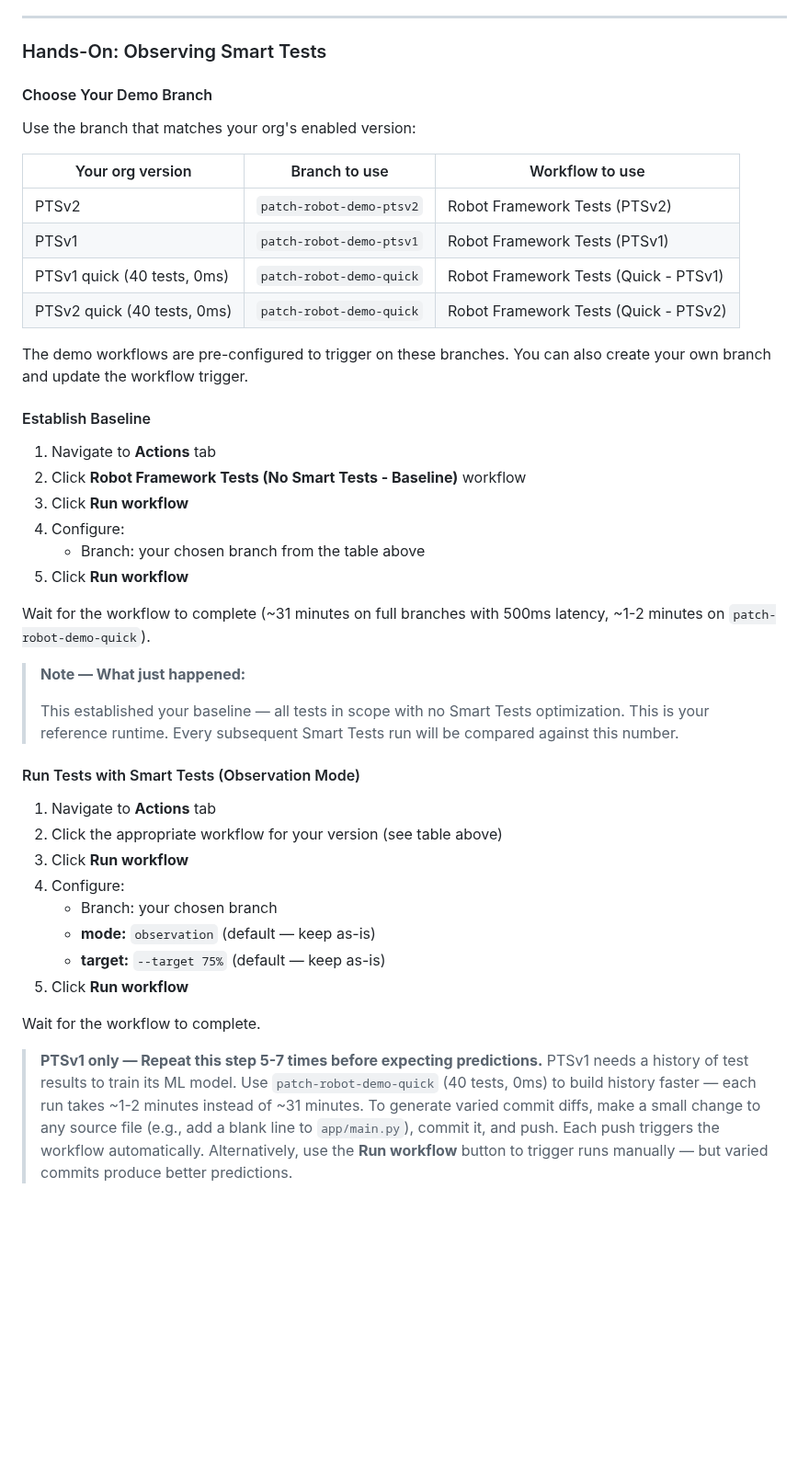
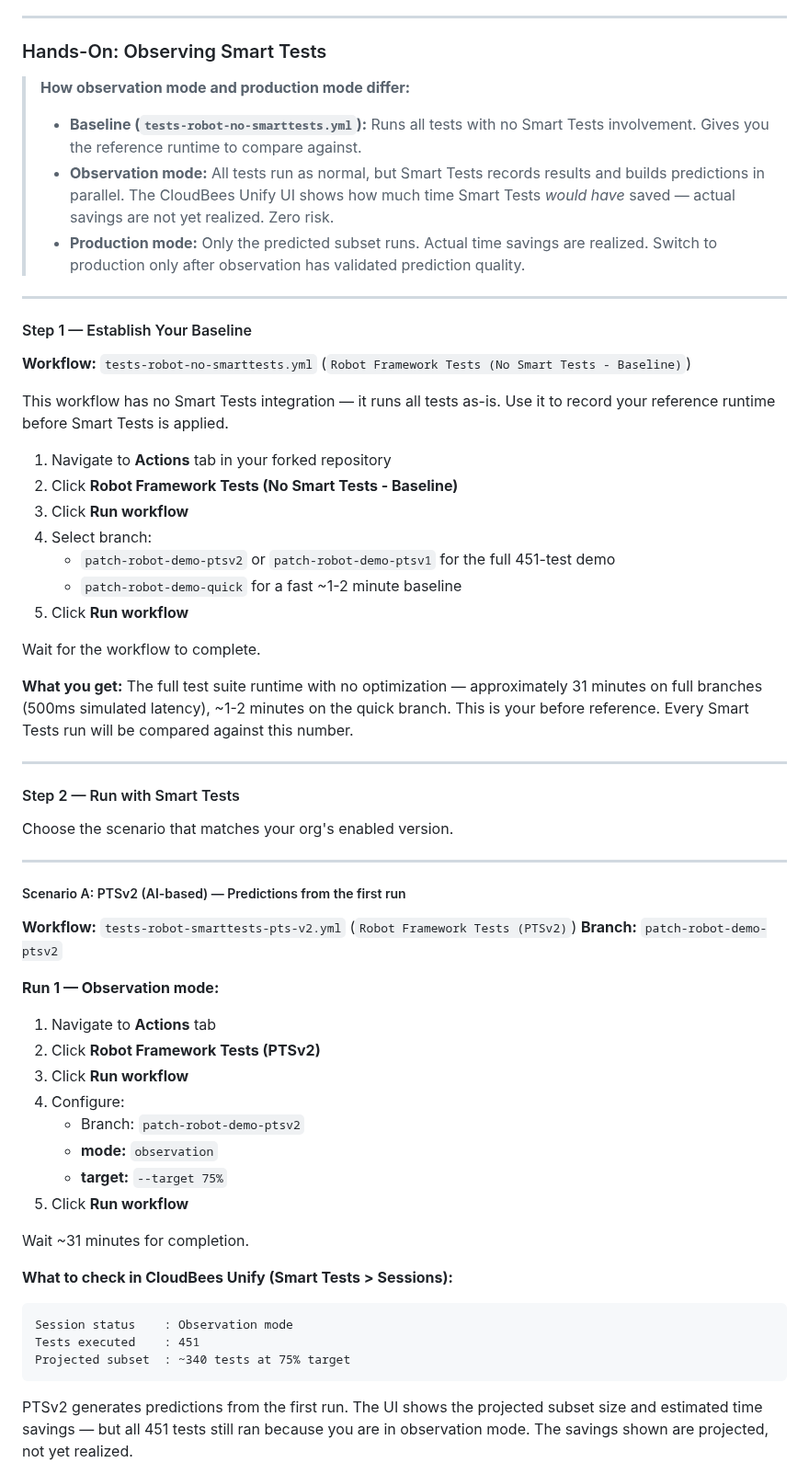
Before and after one commit to dnarlakanti-IN-297/smart-tests-robot-demo-standalone, a Markdown page: ISP_SMART_TESTS_ROBOT.md, the part around one of its changes. Shown at 92% size. Drawn GitHub-style; blank space fills up the shorter version.

````diff
--- a/ISP_SMART_TESTS_ROBOT.md
+++ b/ISP_SMART_TESTS_ROBOT.md
@@ -290,45 +290,63 @@ Add only the secret that matches the version your org has enabled — you need o
 
 ### Hands-On: Observing Smart Tests
 
-#### Choose Your Demo Branch
+> **How observation mode and production mode differ:**
+>
+> - **Baseline (`tests-robot-no-smarttests.yml`):** Runs all tests with no Smart Tests involvement. Gives you the reference runtime to compare against.
+> - **Observation mode:** All tests run as normal, but Smart Tests records results and builds predictions in parallel. The CloudBees Unify UI shows how much time Smart Tests *would have* saved — actual savings are not yet realized. Zero risk.
+> - **Production mode:** Only the predicted subset runs. Actual time savings are realized. Switch to production only after observation has validated prediction quality.
 
-Use the branch that matches your org's enabled version:
+---
 
-| Your org version | Branch to use | Workflow to use |
-|---|---|---|
-| PTSv2 | `patch-robot-demo-ptsv2` | Robot Framework Tests (PTSv2) |
-| PTSv1 | `patch-robot-demo-ptsv1` | Robot Framework Tests (PTSv1) |
-| PTSv1 quick (40 tests, 0ms) | `patch-robot-demo-quick` | Robot Framework Tests (Quick - PTSv1) |
-| PTSv2 quick (40 tests, 0ms) | `patch-robot-demo-quick` | Robot Framework Tests (Quick - PTSv2) |
+#### Step 1 — Establish Your Baseline
 
-The demo workflows are pre-configured to trigger on these branches. You can also create your own branch and update the workflow trigger.
+**Workflow:** `tests-robot-no-smarttests.yml` (`Robot Framework Tests (No Smart Tests - Baseline)`)
 
-#### Establish Baseline
+This workflow has no Smart Tests integration — it runs all tests as-is. Use it to record your reference runtime before Smart Tests is applied.
 
-1. Navigate to **Actions** tab
-2. Click **Robot Framework Tests (No Smart Tests - Baseline)** workflow
+1. Navigate to **Actions** tab in your forked repository
+2. Click **Robot Framework Tests (No Smart Tests - Baseline)**
 3. Click **Run workflow**
-4. Configure:
-   - Branch: your chosen branch from the table above
-5. Click **Run workflow**
-
-Wait for the workflow to complete (~31 minutes on full branches with 500ms latency, ~1-2 minutes on `patch-robot-demo-quick`).
-
-> **Note — What just happened:**
->
-> This established your baseline — all tests in scope with no Smart Tests optimization. This is your reference runtime. Every subsequent Smart Tests run will be compared against this number.
-
-#### Run Tests with Smart Tests (Observation Mode)
-
-1. Navigate to **Actions** tab
-2. Click the appropriate workflow for your version (see table above)
-3. Click **Run workflow**
-4. Configure:
-   - Branch: your chosen branch
-   - **mode:** `observation` (default — keep as-is)
-   - **target:** `--target 75%` (default — keep as-is)
+4. Select branch:
+   - `patch-robot-demo-ptsv2` or `patch-robot-demo-ptsv1` for the full 451-test demo
+   - `patch-robot-demo-quick` for a fast ~1-2 minute baseline
 5. Click **Run workflow**
 
 Wait for the workflow to complete.
 
-> **PTSv1 only — Repeat this step 5-7 times before expecting predictions.** PTSv1 needs a history of test results to train its ML model. Use `patch-robot-demo-quick` (40 tests, 0ms) to build history faster — each run takes ~1-2 minutes instead of ~31 minutes. To generate varied commit diffs, make a small change to any source file (e.g., add a blank line to `app/main.py`), commit it, and push. Each push triggers the workflow automatically. Alternatively, use the **Run workflow** button to trigger runs manually — but varied commits produce better predictions.
+**What you get:** The full test suite runtime with no optimization — approximately 31 minutes on full branches (500ms simulated latency), ~1-2 minutes on the quick branch. This is your before reference. Every Smart Tests run will be compared against this number.
+
+---
+
+#### Step 2 — Run with Smart Tests
+
+Choose the scenario that matches your org's enabled version.
+
+---
+
+##### Scenario A: PTSv2 (AI-based) — Predictions from the first run
+
+**Workflow:** `tests-robot-smarttests-pts-v2.yml` (`Robot Framework Tests (PTSv2)`)
+**Branch:** `patch-robot-demo-ptsv2`
+
+**Run 1 — Observation mode:**
+
+1. Navigate to **Actions** tab
+2. Click **Robot Framework Tests (PTSv2)**
+3. Click **Run workflow**
+4. Configure:
+   - Branch: `patch-robot-demo-ptsv2`
+   - **mode:** `observation`
+   - **target:** `--target 75%`
+5. Click **Run workflow**
+
+Wait ~31 minutes for completion.
+
+**What to check in CloudBees Unify (Smart Tests > Sessions):**
+```
+Session status    : Observation mode
+Tests executed    : 451
+Projected subset  : ~340 tests at 75% target
+```
+PTSv2 generates predictions from the first run. The UI shows the projected subset size and estimated time savings — but all 451 tests still ran because you are in observation mode. The savings shown are projected, not yet realized.
+
````
Also changed, not shown: other parts of ISP_SMART_TESTS_ROBOT.md (+127 -77 lines).
